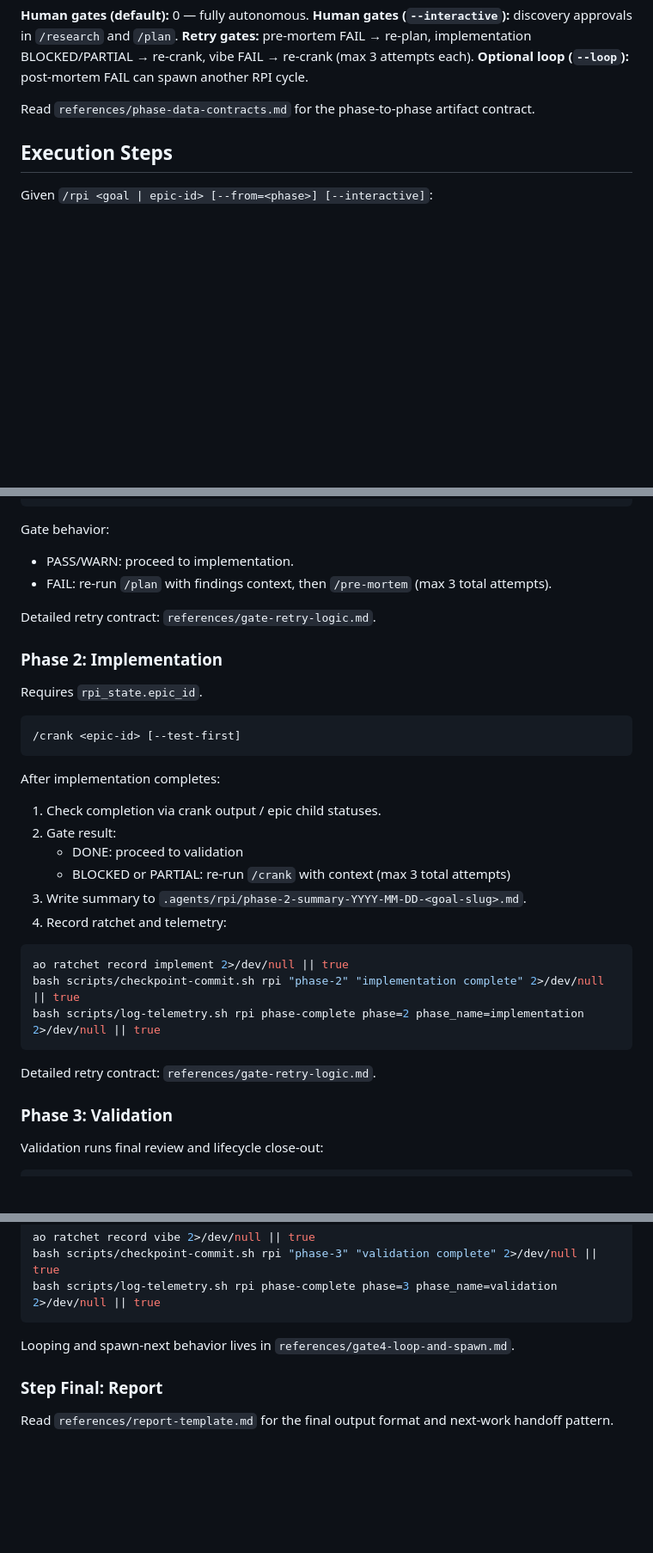
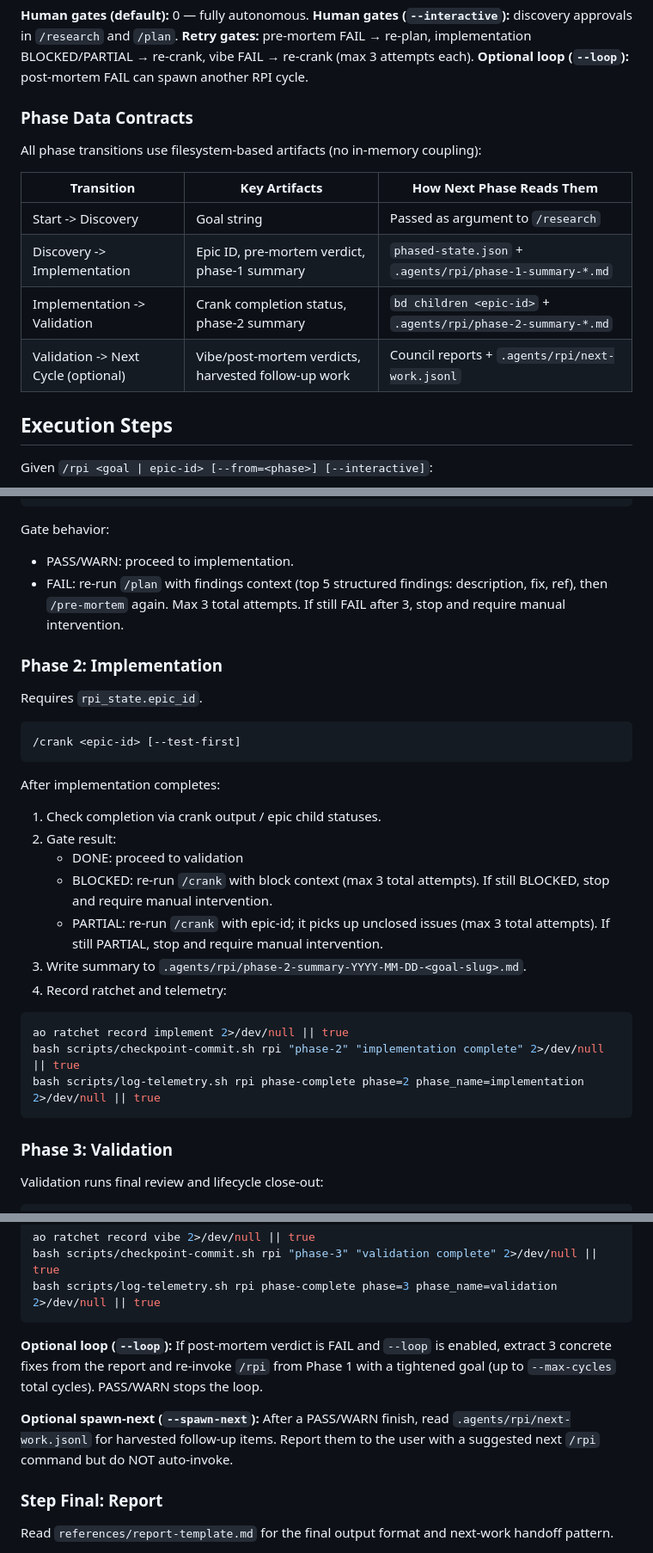
Before and after one commit to tim-coutinho/agentops, a Markdown page: skills/rpi/SKILL.md, 3 parts joined by grey strips. Shown at 86% size. Drawn GitHub-style; blank space fills up the shorter version.

Commit message:
docs: consolidate RPI to 3-phase model, fix stale references and vs-gsd pipeline

````diff
--- a/skills/rpi/SKILL.md
+++ b/skills/rpi/SKILL.md
@@ -81,7 +81,16 @@ Safety defaults:
 **Retry gates:** pre-mortem FAIL → re-plan, implementation BLOCKED/PARTIAL → re-crank, vibe FAIL → re-crank (max 3 attempts each).
 **Optional loop (`--loop`):** post-mortem FAIL can spawn another RPI cycle.
 
-Read `references/phase-data-contracts.md` for the phase-to-phase artifact contract.
+### Phase Data Contracts
+
+All phase transitions use filesystem-based artifacts (no in-memory coupling):
+
+| Transition | Key Artifacts | How Next Phase Reads Them |
+|------------|---------------|---------------------------|
+| Start -> Discovery | Goal string | Passed as argument to `/research` |
+| Discovery -> Implementation | Epic ID, pre-mortem verdict, phase-1 summary | `phased-state.json` + `.agents/rpi/phase-1-summary-*.md` |
+| Implementation -> Validation | Crank completion status, phase-2 summary | `bd children <epic-id>` + `.agents/rpi/phase-2-summary-*.md` |
+| Validation -> Next Cycle (optional) | Vibe/post-mortem verdicts, harvested follow-up work | Council reports + `.agents/rpi/next-work.jsonl` |
 
 ## Execution Steps
 
@@ -142,9 +151,7 @@ bash scripts/log-telemetry.sh rpi phase-complete phase=1 phase_name=discovery 2>
 
 Gate behavior:
 - PASS/WARN: proceed to implementation.
-- FAIL: re-run `/plan` with findings context, then `/pre-mortem` (max 3 total attempts).
-
-Detailed retry contract: `references/gate-retry-logic.md`.
+- FAIL: re-run `/plan` with findings context (top 5 structured findings: description, fix, ref), then `/pre-mortem` again. Max 3 total attempts. If still FAIL after 3, stop and require manual intervention.
 
 ### Phase 2: Implementation
 
@@ -158,7 +165,8 @@ After implementation completes:
 1. Check completion via crank output / epic child statuses.
 2. Gate result:
    - DONE: proceed to validation
-   - BLOCKED or PARTIAL: re-run `/crank` with context (max 3 total attempts)
+   - BLOCKED: re-run `/crank` with block context (max 3 total attempts). If still BLOCKED, stop and require manual intervention.
+   - PARTIAL: re-run `/crank` with epic-id; it picks up unclosed issues (max 3 total attempts). If still PARTIAL, stop and require manual intervention.
 3. Write summary to `.agents/rpi/phase-2-summary-YYYY-MM-DD-<goal-slug>.md`.
 4. Record ratchet and telemetry:
 
@@ -167,8 +175,6 @@ ao ratchet record implement 2>/dev/null || true
 bash scripts/checkpoint-commit.sh rpi "phase-2" "implementation complete" 2>/dev/null || true
 bash scripts/log-telemetry.sh rpi phase-complete phase=2 phase_name=implementation 2>/dev/null || true
 ```
-
-Detailed retry contract: `references/gate-retry-logic.md`.
 
 ### Phase 3: Validation
 
@@ -194,7 +200,9 @@ bash scripts/checkpoint-commit.sh rpi "phase-3" "validation complete" 2>/dev/nul
 bash scripts/log-telemetry.sh rpi phase-complete phase=3 phase_name=validation 2>/dev/null || true
 ```
 
-Looping and spawn-next behavior lives in `references/gate4-loop-and-spawn.md`.
+**Optional loop (`--loop`):** If post-mortem verdict is FAIL and `--loop` is enabled, extract 3 concrete fixes from the report and re-invoke `/rpi` from Phase 1 with a tightened goal (up to `--max-cycles` total cycles). PASS/WARN stops the loop.
+
+**Optional spawn-next (`--spawn-next`):** After a PASS/WARN finish, read `.agents/rpi/next-work.jsonl` for harvested follow-up items. Report them to the user with a suggested next `/rpi` command but do NOT auto-invoke.
 
 ### Step Final: Report
 
````
Also changed, not shown: docs/comparisons/vs-gsd.md (+5 -3 lines).
